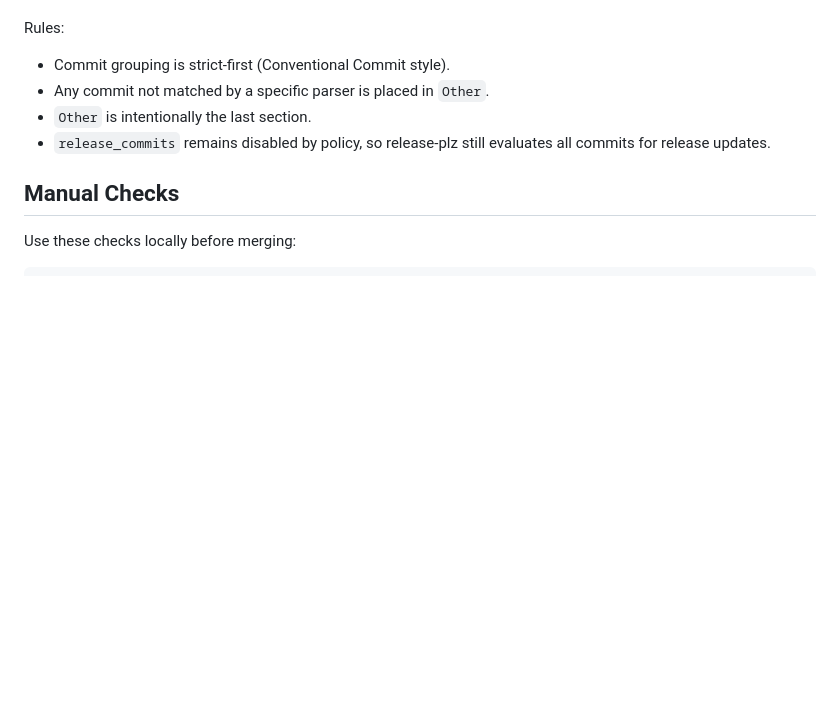
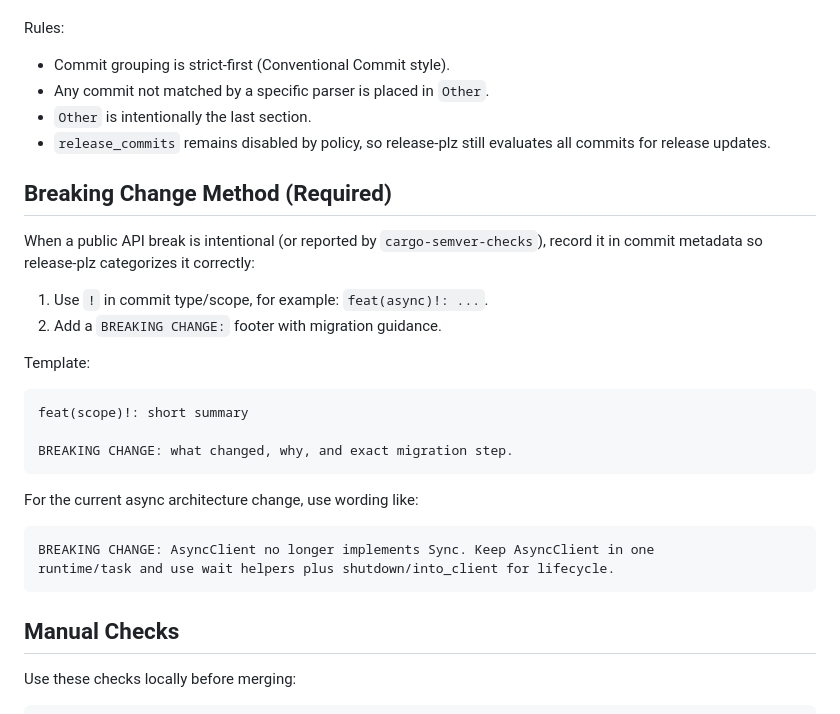
Before and after one commit to BlindMaster24/TeamTalkRust, a Markdown page: docs/release.md, the part around the change. Rendered like a GitHub page; blank space fills up the shorter version.

Commit message:
docs(release)!: add required breaking-change commit method
BREAKING CHANGE: AsyncClient no longer implements Sync. Keep AsyncClient in one runtime/task and use wait helpers plus shutdown/into_client for lifecycle.

````diff
--- a/docs/release.md
+++ b/docs/release.md
@@ -96,6 +96,29 @@ Rules:
 - `Other` is intentionally the last section.
 - `release_commits` remains disabled by policy, so release-plz still evaluates all commits for release updates.
 
+## Breaking Change Method (Required)
+
+When a public API break is intentional (or reported by `cargo-semver-checks`),
+record it in commit metadata so release-plz categorizes it correctly:
+
+1. Use `!` in commit type/scope, for example: `feat(async)!: ...`.
+2. Add a `BREAKING CHANGE:` footer with migration guidance.
+
+Template:
+
+```text
+feat(scope)!: short summary
+
+BREAKING CHANGE: what changed, why, and exact migration step.
+```
+
+For the current async architecture change, use wording like:
+
+```text
+BREAKING CHANGE: AsyncClient no longer implements Sync. Keep AsyncClient in one
+runtime/task and use wait helpers plus shutdown/into_client for lifecycle.
+```
+
 ## Manual Checks
 
 Use these checks locally before merging:
````
